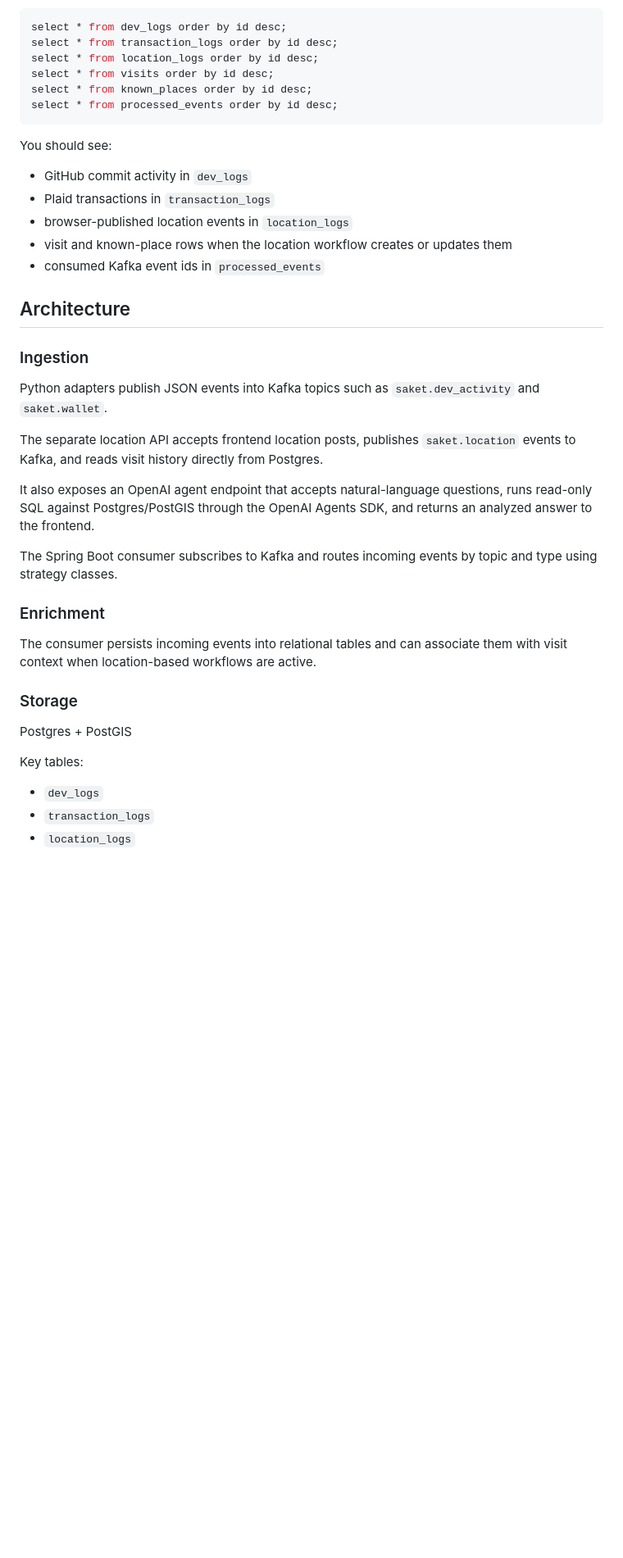
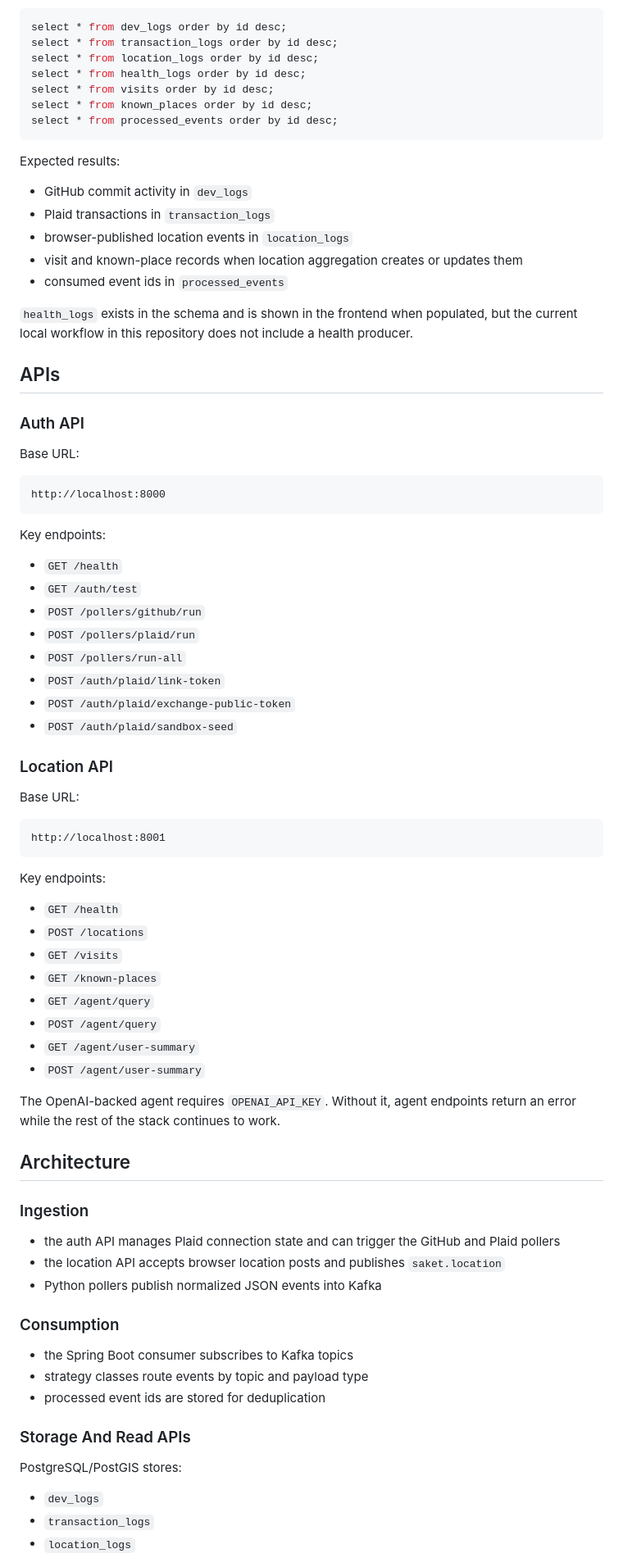
Before and after one commit to sman11235/comprehensive_productivity_tracker, a Markdown page: README.md, the part around one of its changes. Shown at 82% size. Drawn GitHub-style; blank space fills up the shorter version.

````diff
--- a/README.md
+++ b/README.md
@@ -135,40 +161,81 @@ Then run:
 select * from dev_logs order by id desc;
 select * from transaction_logs order by id desc;
 select * from location_logs order by id desc;
+select * from health_logs order by id desc;
 select * from visits order by id desc;
 select * from known_places order by id desc;
 select * from processed_events order by id desc;
 ```
 
-You should see:
+Expected results:
 
 * GitHub commit activity in `dev_logs`
 * Plaid transactions in `transaction_logs`
 * browser-published location events in `location_logs`
-* visit and known-place rows when the location workflow creates or updates them
-* consumed Kafka event ids in `processed_events`
+* visit and known-place records when location aggregation creates or updates them
+* consumed event ids in `processed_events`
+
+`health_logs` exists in the schema and is shown in the frontend when populated, but the current local workflow in this repository does not include a health producer.
+
+## APIs
+
+### Auth API
+
+Base URL:
+
+```text
+http://localhost:8000
+```
+
+Key endpoints:
+
+* `GET /health`
+* `GET /auth/test`
+* `POST /pollers/github/run`
+* `POST /pollers/plaid/run`
+* `POST /pollers/run-all`
+* `POST /auth/plaid/link-token`
+* `POST /auth/plaid/exchange-public-token`
+* `POST /auth/plaid/sandbox-seed`
+
+### Location API
+
+Base URL:
+
+```text
+http://localhost:8001
+```
+
+Key endpoints:
+
+* `GET /health`
+* `POST /locations`
+* `GET /visits`
+* `GET /known-places`
+* `GET /agent/query`
+* `POST /agent/query`
+* `GET /agent/user-summary`
+* `POST /agent/user-summary`
+
+The OpenAI-backed agent requires `OPENAI_API_KEY`. Without it, agent endpoints return an error while the rest of the stack continues to work.
 
 ## Architecture
 
 ### Ingestion
 
-Python adapters publish JSON events into Kafka topics such as `saket.dev_activity` and `saket.wallet`.
+* the auth API manages Plaid connection state and can trigger the GitHub and Plaid pollers
+* the location API accepts browser location posts and publishes `saket.location`
+* Python pollers publish normalized JSON events into Kafka
 
-The separate location API accepts frontend location posts, publishes `saket.location` events to Kafka, and reads visit history directly from Postgres.
+### Consumption
 
-It also exposes an OpenAI agent endpoint that accepts natural-language questions, runs read-only SQL against Postgres/PostGIS through the OpenAI Agents SDK, and returns an analyzed answer to the frontend.
+* the Spring Boot consumer subscribes to Kafka topics
+* strategy classes route events by topic and payload type
+* processed event ids are stored for deduplication
 
-The Spring Boot consumer subscribes to Kafka and routes incoming events by topic and type using strategy classes.
+### Storage And Read APIs
 
-### Enrichment
-
-The consumer persists incoming events into relational tables and can associate them with visit context when location-based workflows are active.
-
-### Storage
-
-Postgres + PostGIS
-
-Key tables:
+PostgreSQL/PostGIS stores:
 
 * `dev_logs`
 * `transaction_logs`
````
Also changed, not shown: other parts of README.md (+107 -78 lines), INSTRUCTIONS.md (+114 -96 lines).
